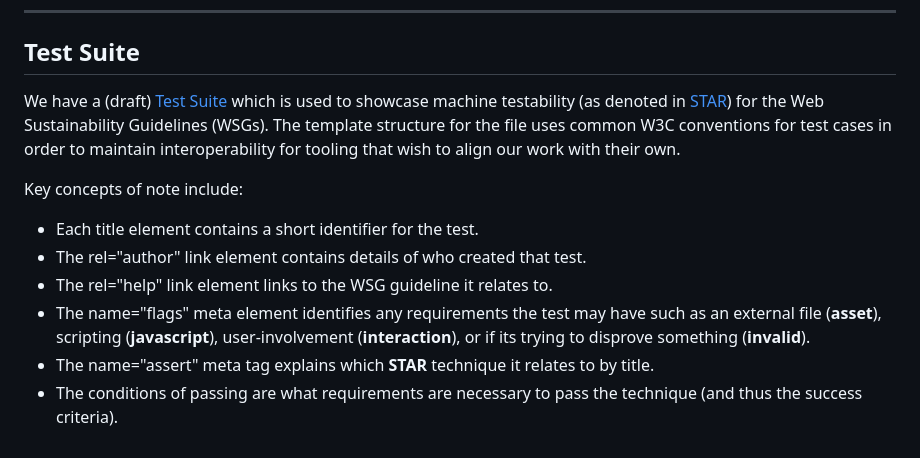
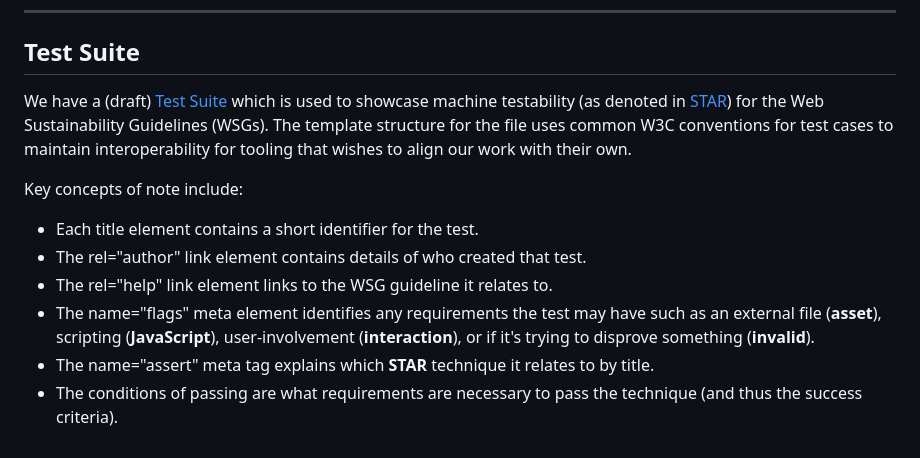
Before and after one commit to w3c/sustyweb, a Markdown page: README.md, the part around the change. Drawn GitHub-style.

Commit message:
Grammar Fixes

```diff
--- a/README.md
+++ b/README.md
@@ -40,12 +40,12 @@ The structure of the API is identical to that of the specification in its number
 
 ## Test Suite
 
-We have a (draft) [Test Suite](https://github.com/w3c/sustyweb/tree/main/drafts/test-suite) which is used to showcase machine testability (as denoted in [STAR](https://w3c.github.io/sustyweb/drafts/star.html)) for the Web Sustainability Guidelines (WSGs). The template structure for the file uses common W3C conventions for test cases in order to maintain interoperability for tooling that wish to align our work with their own.
+We have a (draft) [Test Suite](https://github.com/w3c/sustyweb/tree/main/drafts/test-suite) which is used to showcase machine testability (as denoted in [STAR](https://w3c.github.io/sustyweb/drafts/star.html)) for the Web Sustainability Guidelines (WSGs). The template structure for the file uses common W3C conventions for test cases to maintain interoperability for tooling that wishes to align our work with their own.
 
 Key concepts of note include:
 - Each title element contains a short identifier for the test.
 - The rel="author" link element contains details of who created that test.
 - The rel="help" link element links to the WSG guideline it relates to.
-- The name="flags" meta element identifies any requirements the test may have such as an external file (**asset**), scripting (**javascript**), user-involvement (**interaction**), or if its trying to disprove something (**invalid**).
+- The name="flags" meta element identifies any requirements the test may have such as an external file (**asset**), scripting (**JavaScript**), user-involvement (**interaction**), or if it's trying to disprove something (**invalid**).
 - The name="assert" meta tag explains which **STAR** technique it relates to by title.
 - The conditions of passing are what requirements are necessary to pass the technique (and thus the success criteria).
```
